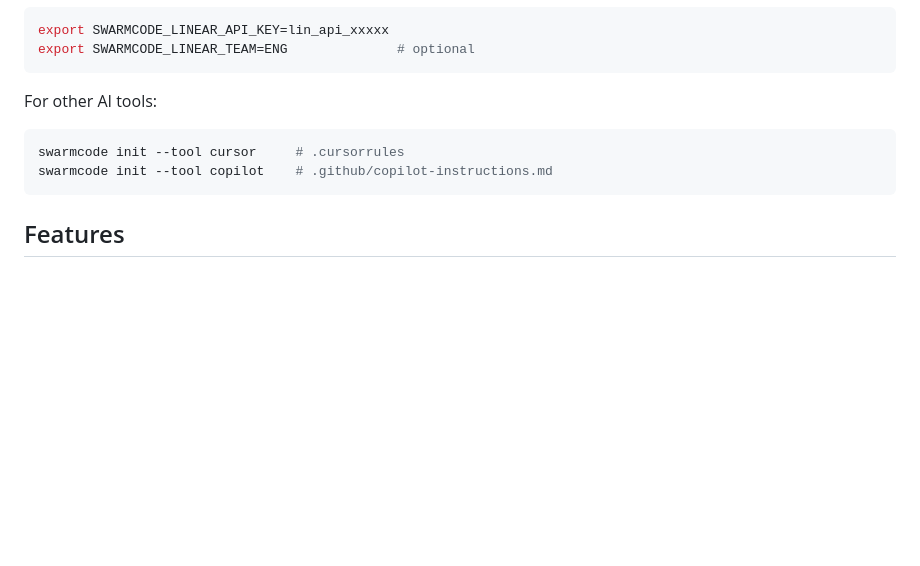
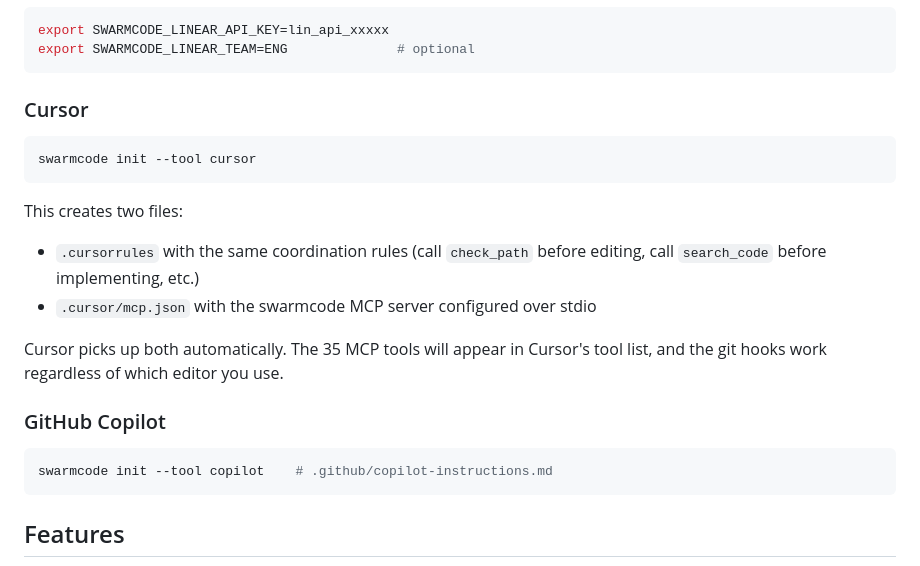
Before and after one commit to TellerTechnologies/swarmcode, a Markdown page: README.md, the part around the change. Drawn GitHub-style; blank space fills up the shorter version.

Commit message:
docs(readme): add Cursor setup section explaining what init creates
Shows the two files swarmcode init --tool cursor generates (.cursorrules
and .cursor/mcp.json) and explains how Cursor picks them up.

Co-Authored-By: Claude Opus 4.6 (1M context) <noreply@anthropic.com>

````diff
--- a/README.md
+++ b/README.md
@@ -47,10 +47,22 @@ export SWARMCODE_LINEAR_API_KEY=lin_api_xxxxx
 export SWARMCODE_LINEAR_TEAM=ENG              # optional
 ```
 
-For other AI tools:
+### Cursor
 
 ```bash
-swarmcode init --tool cursor     # .cursorrules
+swarmcode init --tool cursor
+```
+
+This creates two files:
+
+- `.cursorrules` with the same coordination rules (call `check_path` before editing, call `search_code` before implementing, etc.)
+- `.cursor/mcp.json` with the swarmcode MCP server configured over stdio
+
+Cursor picks up both automatically. The 35 MCP tools will appear in Cursor's tool list, and the git hooks work regardless of which editor you use.
+
+### GitHub Copilot
+
+```bash
 swarmcode init --tool copilot    # .github/copilot-instructions.md
 ```
 
````
